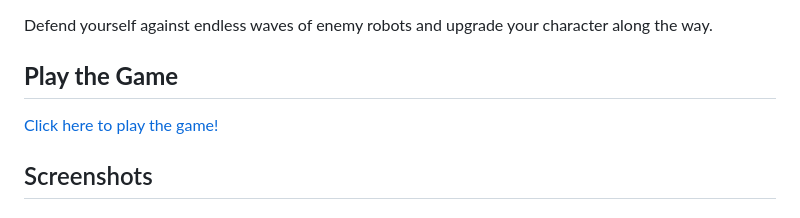
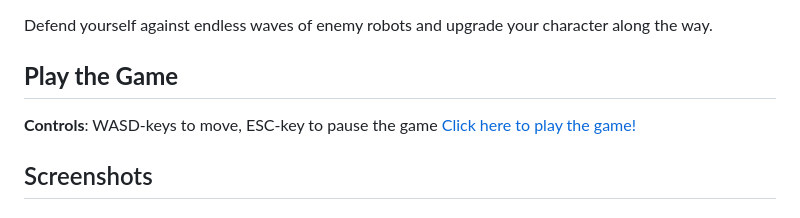
Before and after one commit to Pepperoni2/CCL1, a Markdown page: README.md, the part around the change. Rendered like a GitHub page.

```diff
--- a/README.md
+++ b/README.md
@@ -2,6 +2,7 @@
 Defend yourself against endless waves of enemy robots and upgrade your character along the way.
 
 ## **Play the Game**
+**Controls**: WASD-keys to move, ESC-key to pause the game
 [Click here to play the game!](https://cc241008-20915.php.fhstp.cc/)
 
 
```
